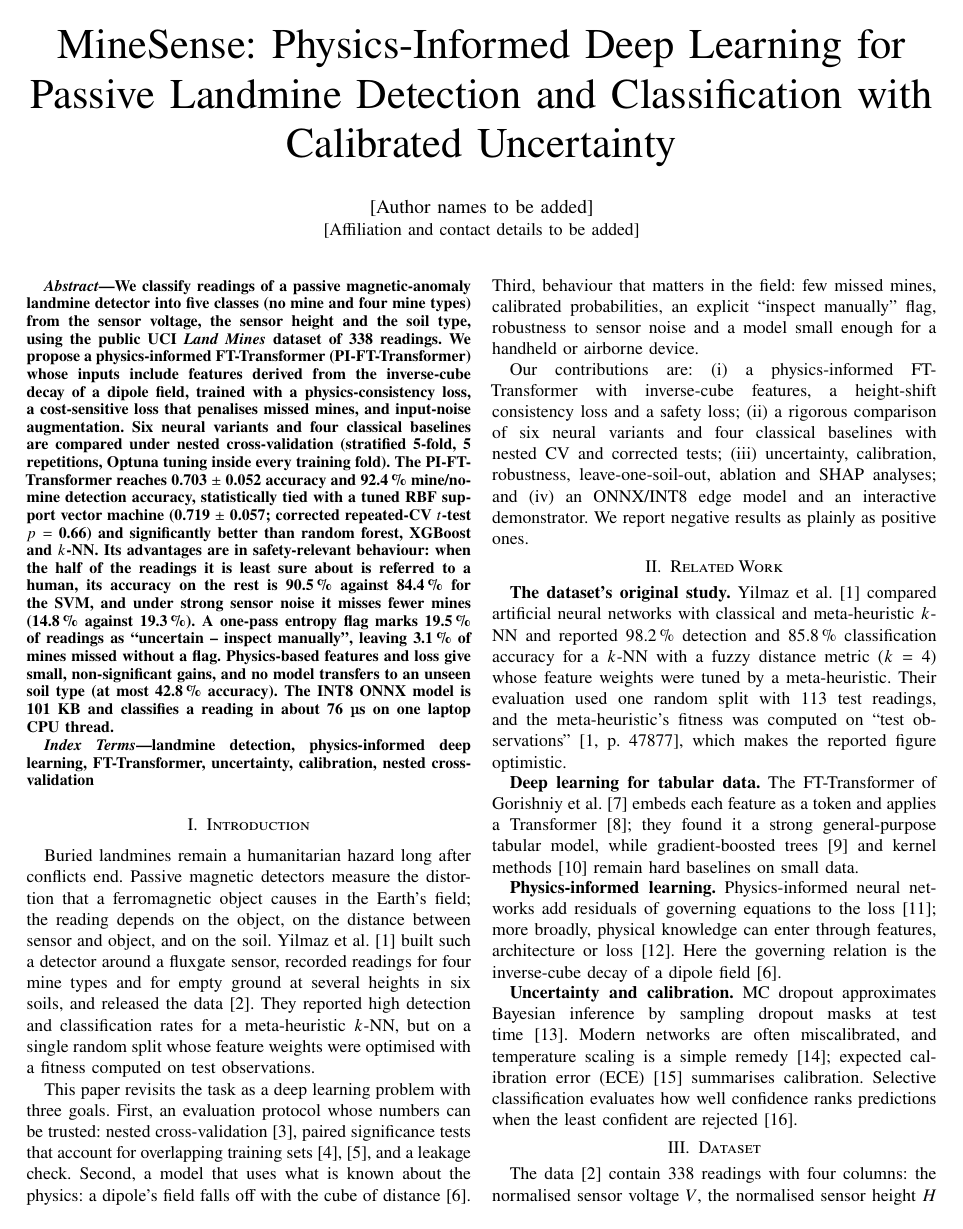
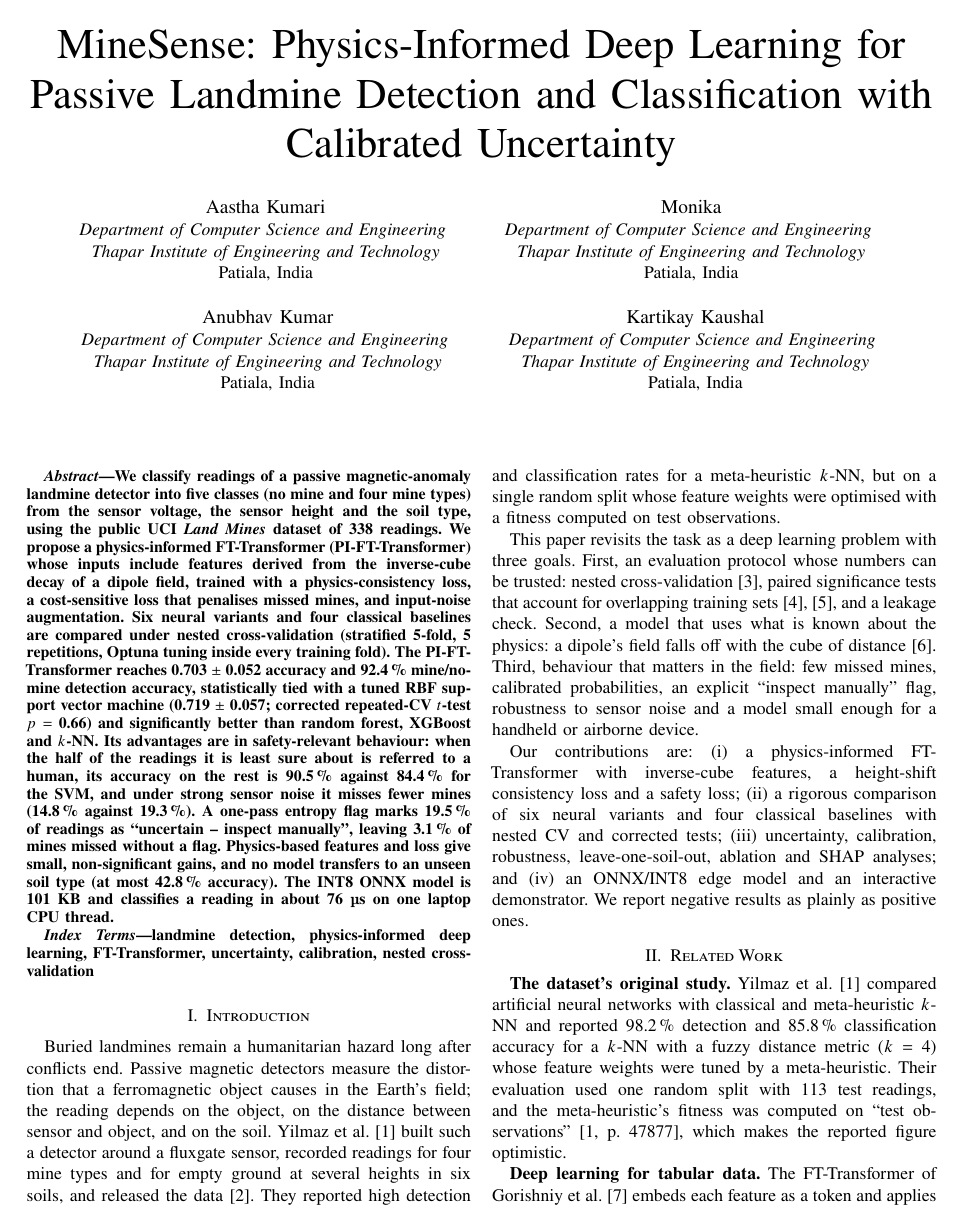
Before and after one commit to aastha2214/minesense, a LaTeX paper (report/main.tex): page 1 of 9. Compiled offline with pdfLaTeX.

Commit message:
Add authors, live demo link and licence holder

```diff
--- a/report/main.tex
+++ b/report/main.tex
@@ -14,10 +20,28 @@
+\makeatother
 
 \begin{document}
 
 \title{MineSense: Physics-Informed Deep Learning for Passive Landmine Detection and Classification with Calibrated Uncertainty}
 
-\author{\IEEEauthorblockN{[Author names to be added]}
-\IEEEauthorblockA{[Affiliation and contact details to be added]}}
+\author{\IEEEauthorblockN{Aastha Kumari}
+\IEEEauthorblockA{\textit{Department of Computer Science and Engineering} \\
+\textit{Thapar Institute of Engineering and Technology}\\
+Patiala, India}
+\and
+\IEEEauthorblockN{Monika}
+\IEEEauthorblockA{\textit{Department of Computer Science and Engineering} \\
+\textit{Thapar Institute of Engineering and Technology}\\
+Patiala, India}
+\linebreakand
+\IEEEauthorblockN{Anubhav Kumar}
+\IEEEauthorblockA{\textit{Department of Computer Science and Engineering} \\
+\textit{Thapar Institute of Engineering and Technology}\\
+Patiala, India}
+\and
+\IEEEauthorblockN{Kartikay Kaushal}
+\IEEEauthorblockA{\textit{Department of Computer Science and Engineering} \\
+\textit{Thapar Institute of Engineering and Technology}\\
+Patiala, India}}
 
 \maketitle
 
```
Also changed, not shown: docs/README.template.md (+4 -2 lines), README.md, report/main.pdf, report/main.tex (6 more changed lines), 1 other file.
